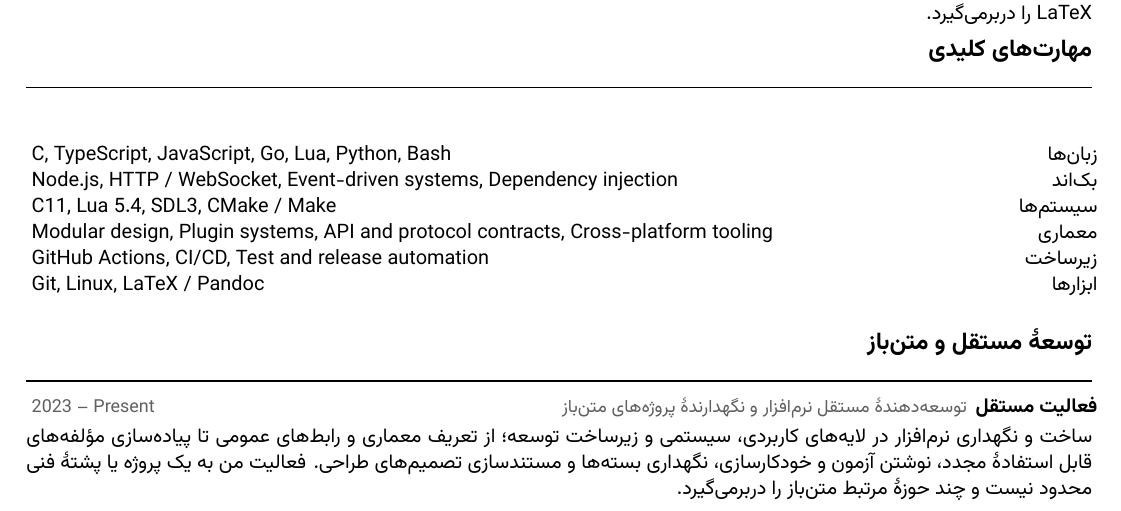
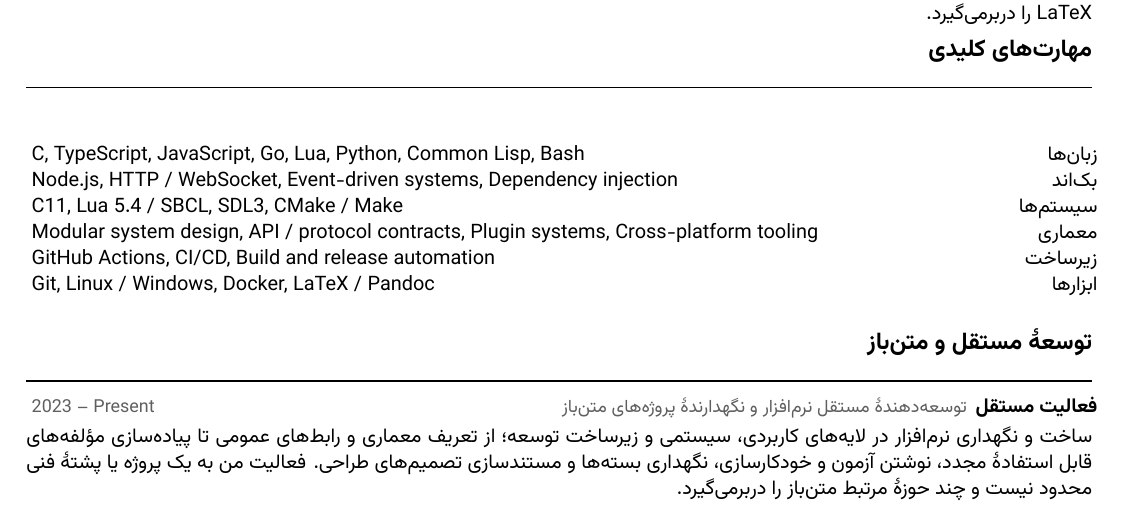
Before and after one commit to papyrxis/papers, a LaTeX CV (resumes/fa/resume.tex, which reads resumes/shared/skills-data.tex): part of the page, cut so that both start at the same text. Compiled offline with XeLaTeX; a missing font is replaced by an installed copy or a similar font.

Commit message:
resume: align skills with current portfolio

```diff
--- a/resumes/shared/skills-data.tex
+++ b/resumes/shared/skills-data.tex
@@ -19,6 +19,7 @@
 \newskill{Languages}{Go}{on}
 \newskill{Languages}{Lua}{on}
 \newskill{Languages}{Python}{on}
+\newskill{Languages}{Common Lisp}{on}
 \newskill{Languages}{Bash}{on}
 
 \newskill{Backend}{Node.js}{on}
@@ -27,19 +28,20 @@
 \newskill{Backend}{Dependency injection}{on}
 
 \newskill{Systems}{C11}{on}
-\newskill{Systems}{Lua 5.4}{on}
+\newskill{Systems}{Lua 5.4 / SBCL}{on}
 \newskill{Systems}{SDL3}{on}
 \newskill{Systems}{CMake / Make}{on}
 
-\newskill{Architecture}{Modular design}{on}
+\newskill{Architecture}{Modular system design}{on}
+\newskill{Architecture}{API / protocol contracts}{on}
 \newskill{Architecture}{Plugin systems}{on}
-\newskill{Architecture}{API and protocol contracts}{on}
 \newskill{Architecture}{Cross-platform tooling}{on}
 
 \newskill{DevOps}{GitHub Actions}{on}
 \newskill{DevOps}{CI/CD}{on}
-\newskill{DevOps}{Test and release automation}{on}
+\newskill{DevOps}{Build and release automation}{on}
 
 \newskill{Environment}{Git}{on}
-\newskill{Environment}{Linux}{on}
+\newskill{Environment}{Linux / Windows}{on}
+\newskill{Environment}{Docker}{on}
 \newskill{Environment}{LaTeX / Pandoc}{on}
```
Also changed, not shown: resumes/shared/skills-data.tex (2 more changed lines).
